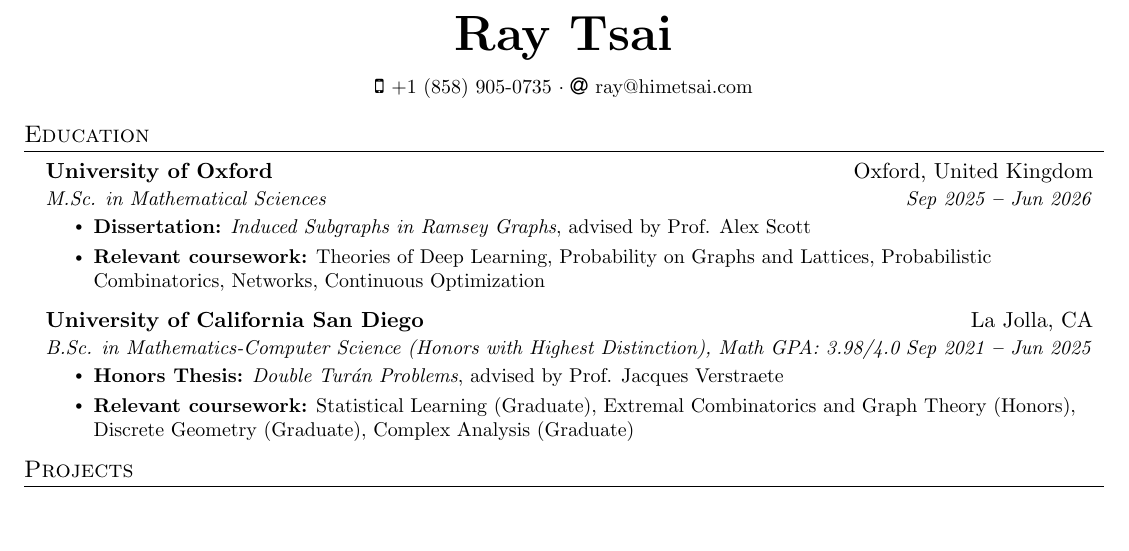
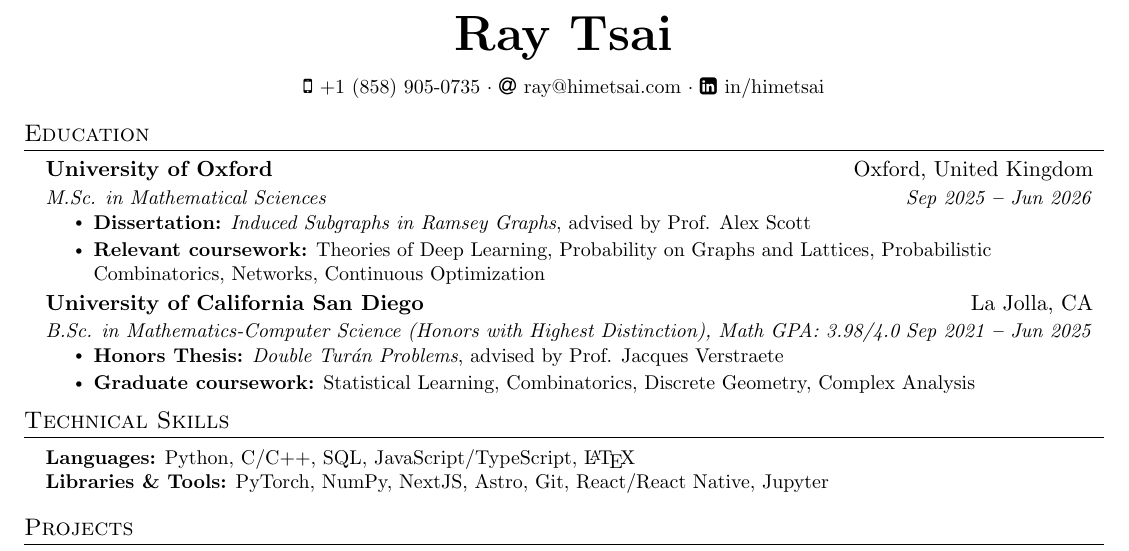
Before and after one commit to himetsai/cv, a LaTeX CV (ml/Tsai,Ray_resume.tex): part of the page, cut so that both start at the same text, the shorter picture padded with empty space. Compiled offline with pdfLaTeX.

Commit message:
change cv names

```diff
--- a/ml/cv_work.tex
+++ b/ml/Tsai,Ray_resume.tex
@@ -113,8 +113,8 @@
   \faAt \hspace{.5pt} \href{mailto:ray@himetsai.com}{ray@himetsai.com}
   % $\cdot$
   % \faGithub \hspace{.5pt} \href{https://github.com/himetsai}{himetsai}
-  % $\cdot$
-  % \faLinkedinSquare \hspace{.5pt} \href{https://www.linkedin.com/in/himetsai}{in/himetsai}
+  $\cdot$
+  \faLinkedinSquare \hspace{.5pt} \href{https://www.linkedin.com/in/himetsai}{in/himetsai}
 \end{center}
 
 %----------- EDUCATION -----------
@@ -127,24 +127,22 @@
     \resumeItem{\textbf{Relevant coursework:} Theories of Deep Learning, Probability on Graphs and Lattices, Probabilistic Combinatorics, Networks, Continuous Optimization}
   \resumeItemListEnd
 
-  \vspace{3pt}
-
   \resumeEducationHeading{University of California San Diego}{La Jolla, CA}{B.Sc. in Mathematics-Computer Science (Honors with Highest Distinction), Math GPA: 3.98/4.0}{Sep 2021 \textbf{--} Jun 2025}
   \resumeItemListStart
     \resumeItem{\textbf{Honors Thesis:} \textit{Double Turán Problems}, advised by Prof. Jacques Verstraete}
-    \resumeItem{\textbf{Relevant coursework:} Statistical Learning (Graduate), Extremal Combinatorics and Graph Theory (Honors), Discrete Geometry (Graduate), Complex Analysis (Graduate)}
+    \resumeItem{\textbf{Graduate coursework:} Statistical Learning, Combinatorics, Discrete Geometry, Complex Analysis}
   \resumeItemListEnd
 \resumeSubHeadingListEnd
 
 %----------- TECHNICAL SKILLS -----------
 
-% \section{Technical Skills}
-% \resumeSubHeadingListStart
-%   \small{\item{
-%     \textbf{Languages:} Python, C/C++, SQL, JavaScript/TypeScript, C\#, \LaTeX \\
-%     \textbf{Libraries \& Tools:} PyTorch, NumPy, Matplotlib, Jupyter, Git, React Native
-%   }}
-% \resumeSubHeadingListEnd
+\section{Technical Skills}
+\resumeSubHeadingListStart
+  \small{\item{
+    \textbf{Languages:} Python, C/C++, SQL, JavaScript/TypeScript, \LaTeX \\
+    \textbf{Libraries \& Tools:} PyTorch, NumPy, NextJS, Astro, Git, React/React Native, Jupyter
+  }}
+\resumeSubHeadingListEnd
 
 %----------- PROJECTS -----------
 
```
Also changed, not shown: academic/Tsai,Ray_resume.tex (renamed from academic/cv.tex, +2 -2 lines), quant/Tsai,Ray_resume.tex (renamed from quant/cv_quant.tex, +4 -4 lines), academic/Tsai,Ray_resume.pdf (added), academic/cv.pdf (deleted), ml/Tsai,Ray_resume.pdf (added), ml/cv_work.pdf (deleted), quant/Tsai,Ray_resume.pdf (added), quant/cv_quant.pdf (deleted).
